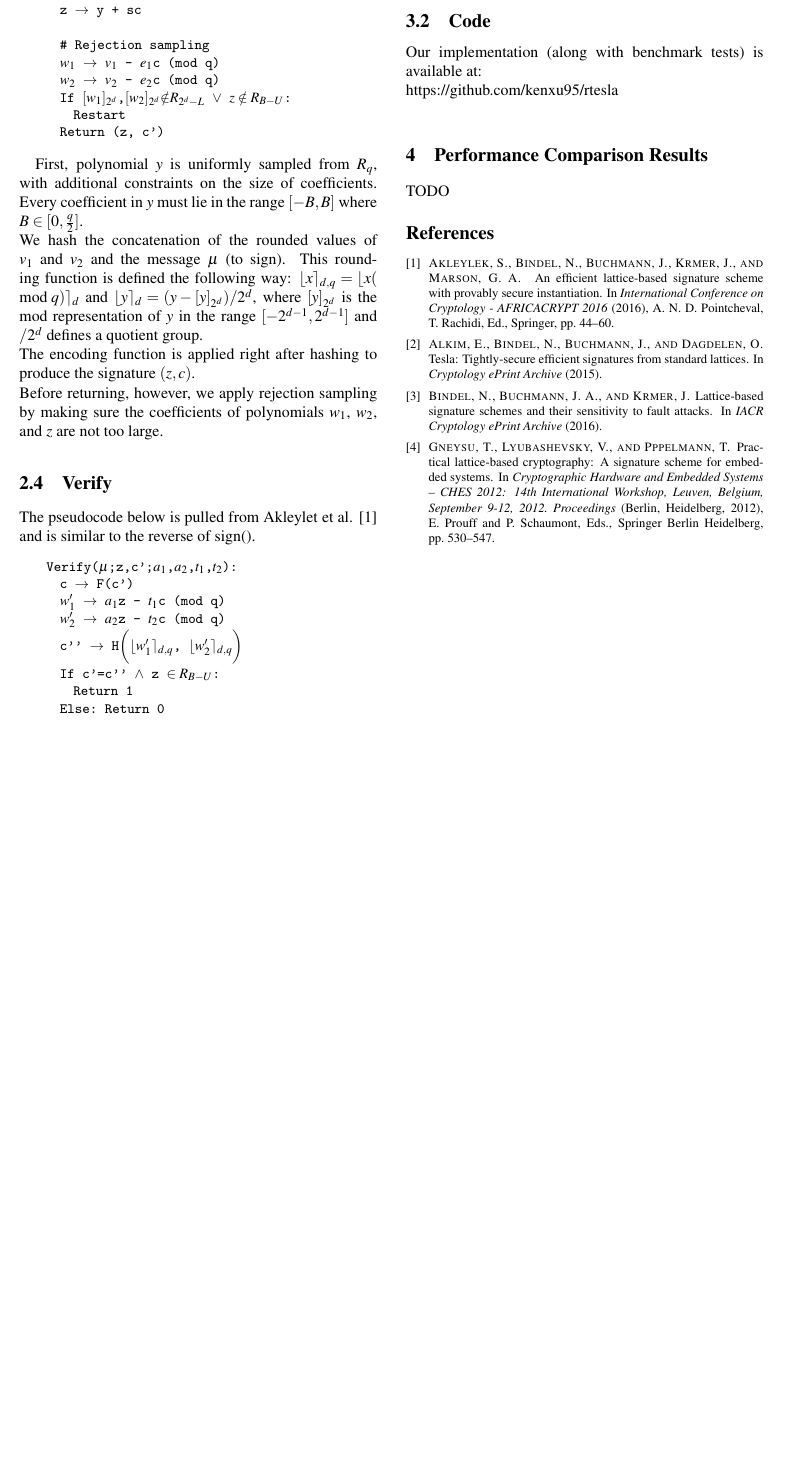
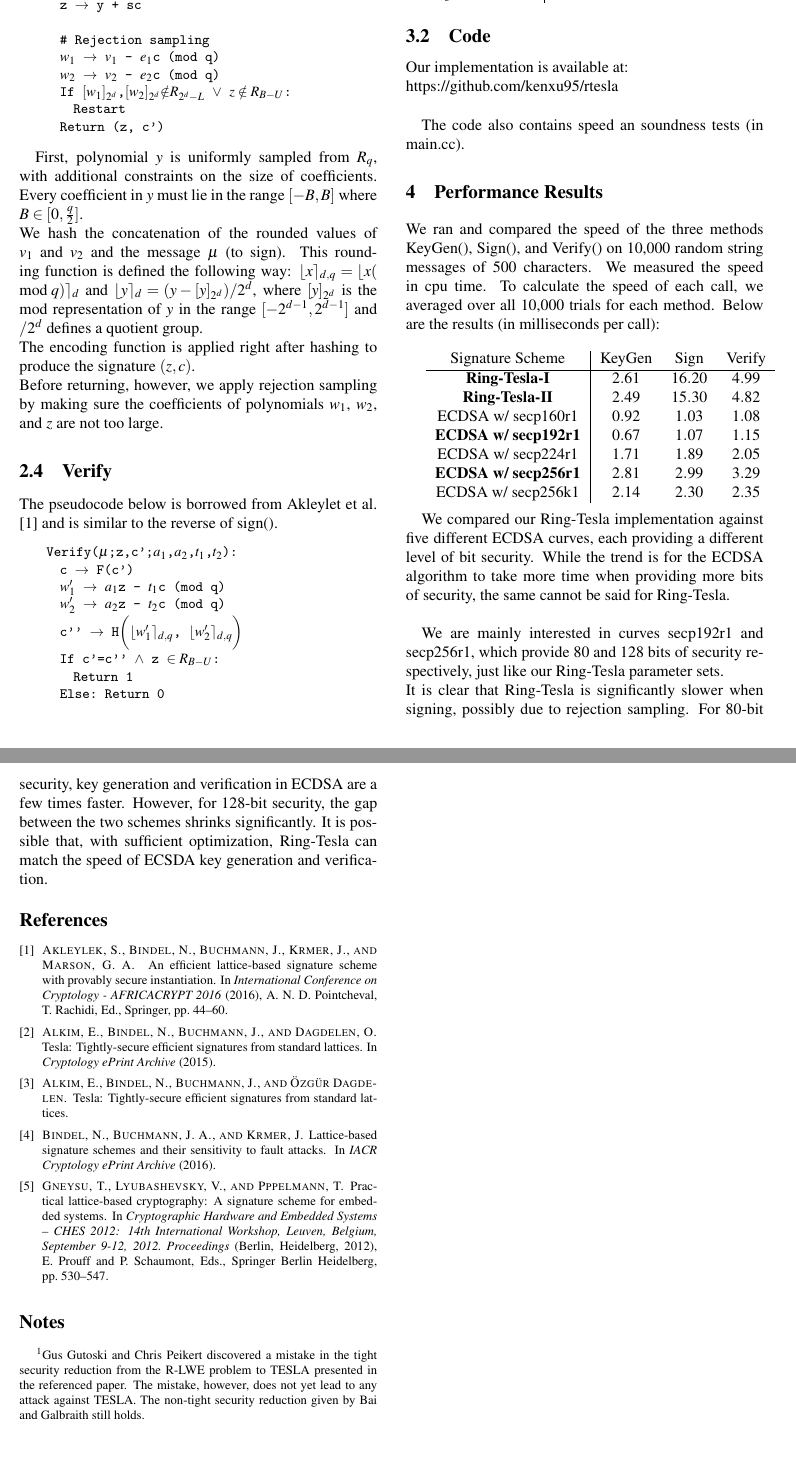
Before and after one commit to kenxu95/rtesla, a LaTeX document (writeup/main.tex, which reads writeup/main.bib): part of page 2 of 2 before the commit and two parts of pages 2 and 3 of 3 after it, the two joined at a grey line, cut so that both start at the same text, the shorter picture padded with empty space. The pictures show the PDF file writeup/main.pdf that the author committed with the source.

Commit message:
Submission

```diff
--- a/writeup/main.bib
+++ b/writeup/main.bib
@@ -38,3 +38,9 @@ isbn="978-3-642-33027-8",
 doi="10.1007/978-3-642-33027-8_31",
 url="http://dx.doi.org/10.1007/978-3-642-33027-8_31"
 }
+
+@inproceedings{ reduction,
+  author        = {Erdem Alkim and Nina Bindel and Johannes Buchmann and \"{O}zg\"{u}r Dagdelen},
+  title         = {TESLA: Tightly-secure efficient signatures from standard lattices},
+  year          = {2016}
+}
--- a/writeup/main.tex
+++ b/writeup/main.tex
@@ -46,10 +46,11 @@
 
 
 \subsection*{Abstract}
-In search of efficient post-quantum alternative signature schemes, lattice-based schemes like BLISS and GLP have become promising fields of research. In this paper we provide an open-source implementation of the Ring-TESLA scheme \cite{rTesla}, which is based on the TESLA signature scheme by Alkim et al. \cite{Tesla}. Ring-TESLA is not only as efficient as the BLISS and GLIP schemes, but also has provably secure instantiation.
+In search of efficient post-quantum alternative signature schemes, lattice-based schemes like BLISS and GLP have become promising fields of research. In this paper we provide an open-source implementation of the Ring-TESLA scheme \cite{rTesla}, which is based on the TESLA signature scheme by Alkim et al. \cite{Tesla}. Ring-TESLA is not only theoretically as efficient as the BLISS and GLIP schemes, but also has provably secure instantiation.\\
+We compare the speed of our Ring-Tesla implementation with an ECDSA implementation for two different security levels.
 
 \section{Introduction}
-Our implementation closely follows the description provided by Akleylet et al. 2016. Ring-TESLA has a tight security reduction from the R-LWE problem. As long as R-LWE is computationally hard, Ring-Tesla is unforgeable against the chosen-message attack. \cite{rTesla}
+Our implementation closely follows the description provided by Akleylet et al. 2016. Ring-TESLA has a security reduction from the R-LWE problem \cite{reduction} \endnote{Gus Gutoski and Chris Peikert discovered a mistake in the tight security reduction from the R-LWE problem to TESLA presented in the referenced paper. The mistake, however, does not yet lead to any attack against TESLA. The non-tight security reduction given by Bai and Galbraith still holds.}. As long as R-LWE is computationally hard, Ring-Tesla is unforgeable against the chosen-message attack. \cite{rTesla}
 
 \subsection{Advantages over BLISS and GLP}
 Ring-Tesla has a stronger security argument since it achieves both good performance with provably secure instantiation, while BLISS and GLP can only achieve one or the other. Provably secure instantiation means parameters are chosen according to the security reduction \cite{rTesla}. \\
@@ -61,7 +60,7 @@ Moreover, Ring-Tesla uses uniform-sampling during signature generation, unlike B
 \section{Ring-Tesla Signature Scheme}
 Ring-Tesla is parameterized by a number of integers: $n, \omega, d, B, q, U, L, \kappa$ and the security parameter $\lambda$ where $n > \kappa > \lambda$. $n$ is a positive power of $2$ and $q$ is a prime where $q = 1 (\mod 2n)$. \\
 The quotient ring of polynomials we work with is defined as $\textscr{R}_q = \mathds{Z}_q[x] / (x^n + 1)$ - in other words, all polynomials of degree up to $n-1$ with coefficients in the range $(-\frac{q}{2}, \frac{q}{2})$.
-The signature scheme also uses a Gaussian distribution $D_{\sigma}$ (with standard deviation $\sigma$), a Hash function $H : {0, 1}^* \rightarrow ^\kappa$, and an encoding function $F$ which maps the binary output of $H$ to a vector of length $n$ and weight $\omega$. We implemented a similar encoding scheme as found in Gneysu et al. \cite{encoding}\\
+The signature scheme also uses a Gaussian distribution $D_{\sigma}$ (with standard deviation $\sigma$), a Hash function $H : \{0, 1\}^* \rightarrow \{0, 1\}^\kappa$, and an encoding function $F$ which maps the binary output of $H$ to a vector of length $n$ and weight $\omega$. We implemented a similar encoding scheme as found in Gneysu et al. \cite{encoding}\\
 
 We provide a mathematical overview of the Ring-Tesla algorithm below:
 
@@ -69,7 +68,7 @@ We provide a mathematical overview of the Ring-Tesla algorithm below:
 $a_1$ and $a_2$ are global polynomials uniformly sampled from $\textscr{R}_q$.
 
 \subsection{Key Generation}
-The pseudocode below is pulled from Akleylet et al. \cite{rTesla}
+The pseudocode below is borrowed from Akleylet et al. \cite{rTesla}
 {\tt \small
   \begin{lstlisting}[mathescape, columns=flexible]
     KeyGen($1^\lambda$;$a_1$,$a_2$):
@@ -88,7 +87,7 @@ We first sample three polynomials $s$, $e_1$, and $e_2$ from Gaussian distributi
 A polynomial passes the checkE function if the sum of its $\omega$ largest coefficients is less than $L$.\\
 
 \subsection{Sign}
-The pseudocode below is pulled from Akleylet et al. \cite{rTesla}
+The pseudocode below is borrowed from Akleylet et al. \cite{rTesla}
 {\tt \small
   \begin{lstlisting}[mathescape, columns=flexible]
     Sign($\mu$;$a_1$,$a_2$,s,$e_1$,$e_2$):
@@ -114,7 +113,7 @@ The pseudocode below is pulled from Akleylet et al. \cite{rTesla}
   Before returning, however, we apply rejection sampling by making sure the coefficients of polynomials $w_1$, $w_2$, and $z$ are not too large.
 
 \subsection{Verify}
-The pseudocode below is pulled from Akleylet et al. \cite{rTesla} and is similar to the reverse of sign().
+The pseudocode below is borrowed from Akleylet et al. \cite{rTesla} and is similar to the reverse of sign().
 
 {\tt \small
   \begin{lstlisting}[mathescape, columns=flexible]
@@ -138,4 +137,3 @@ We changed the value of $\omega$ from $19$ to $16$ for easier implementation. Be
 
 \resizebox{\columnwidth}{!}{
-\begin{tabular}{c | c c c c c c c c}
-  Security (bit) & $n$ & $\sigma$ & $\textscr{L}$ & $\omega$ & $\textscr{B}$ & $\textscr{U}$ & $d$ & $q$\\
+\begin{tabular}{c c | c c c c c c c c}
@@ -145,12 +145,32 @@ We changed the value of $\omega$ from $19$ to $16$ for easier implementation. Be
 }
 
 \subsection{Code}
-Our implementation (along with benchmark tests) is available at: \\
+Our implementation is available at: \\
 https://github.com/kenxu95/rtesla\\
 
+The code also contains speed an soundness tests (in main.cc).
 
-\section{Performance Comparison Results}
-TODO
+\section{Performance Results}
+We ran and compared the speed of the three methods KeyGen(), Sign(), and Verify() on 10,000 random string messages of 500 characters. We measured the speed in cpu time. To calculate the speed of each call, we averaged over all 10,000 trials for each method. Below are the results (in milliseconds per call):\\
+
+\resizebox{\columnwidth}{!}{
+\begin{tabular}{c | c c c c c c c c}
+  Signature Scheme & KeyGen & Sign & Verify \\
+  \hline
+  \textbf{Ring-Tesla-I} & $2.61$ & $16.20$ & $4.99$ \\
+  \textbf{Ring-Tesla-II} & $2.49$ & $15.30$ & $4.82$ \\
+  ECDSA w/ secp160r1 & $0.92$ & $1.03$ & $1.08$ \\
+  \textbf{ECDSA w/ secp192r1} & $0.67$ & $1.07$ & $1.15$ \\
+  ECDSA w/ secp224r1 & $1.71$ & $1.89$ & $2.05$ \\
+  \textbf{ECDSA w/ secp256r1} & $2.81$ & $2.99$ & $3.29$ \\
+  ECDSA w/ secp256k1 & $2.14$ & $2.30$ & $2.35$ \\
+\end{tabular}
+}\\
+
+We compared our Ring-Tesla implementation against five different ECDSA curves, each providing a different level of bit security. While the trend is for the ECDSA algorithm to take more time when providing more bits of security, the same cannot be said for Ring-Tesla.\\
+
+We are mainly interested in curves secp192r1 and secp256r1, which provide $80$ and $128$ bits of security respectively, just like our Ring-Tesla parameter sets.\\
+It is clear that Ring-Tesla is significantly slower when signing, possibly due to rejection sampling. For $80$-bit security, key generation and verification in ECDSA are a few times faster. However, for $128$-bit security, the gap between the two schemes shrinks significantly. It is possible that, with sufficient optimization, Ring-Tesla can match the speed of ECSDA key generation and verification.
 
 
 {\footnotesize \bibliographystyle{acm}
```
Also changed, not shown: writeup/main.bbl, writeup/main.pdf, writeup/main.tex (14 more changed lines), 6 other files.
